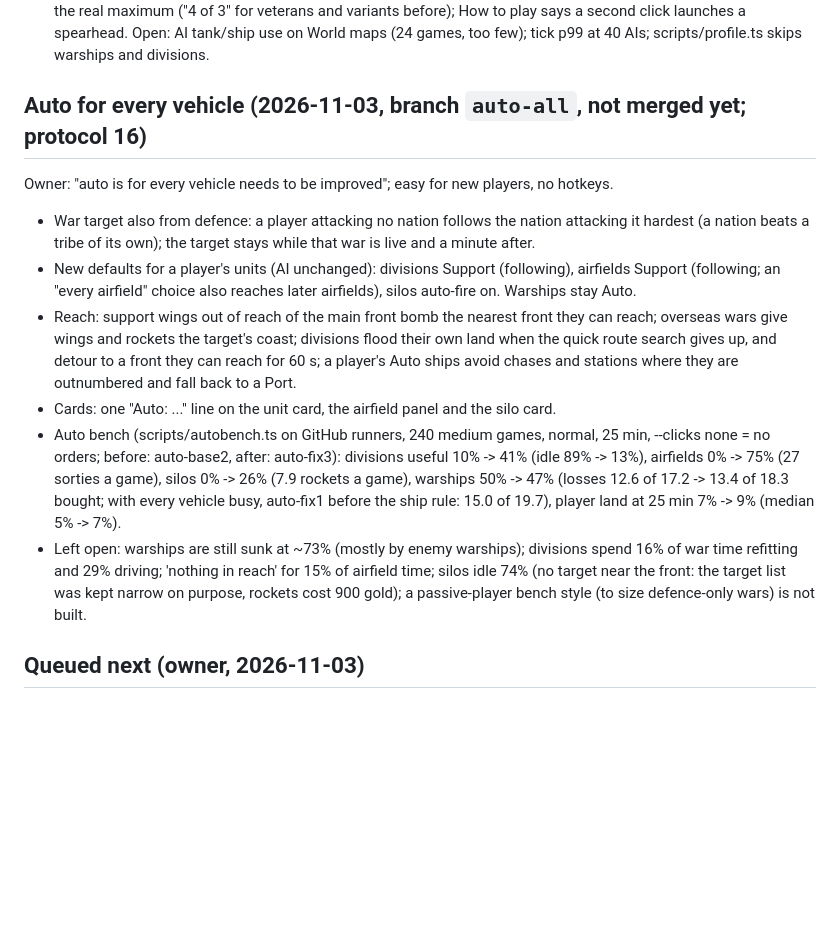
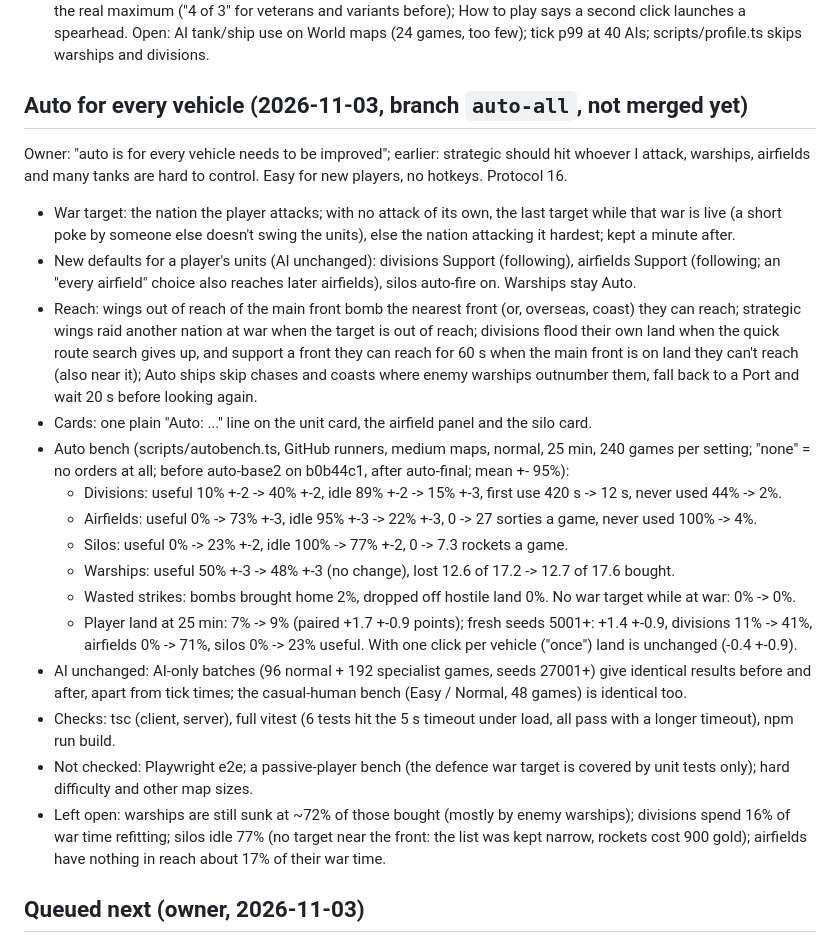
Before and after one commit to Doom956/FrontlineAtlas, a Markdown page: ROADMAP.md, the part around the change. Drawn GitHub-style; blank space fills up the shorter version.

Commit message:
ROADMAP: Auto for every vehicle, final bench numbers and checks

```diff
--- a/ROADMAP.md
+++ b/ROADMAP.md
@@ -341,26 +341,38 @@ Make it so you can spawn the ships anywhere, they attack in a much bigger range;
   a spearhead.
 Open: AI tank/ship use on World maps (24 games, too few); tick p99 at 40 AIs; scripts/profile.ts skips warships and divisions.
 
-## Auto for every vehicle (2026-11-03, branch `auto-all`, not merged yet; protocol 16)
-Owner: "auto is for every vehicle needs to be improved"; easy for new players, no hotkeys.
-- War target also from defence: a player attacking no nation follows the nation attacking it hardest (a nation beats
-  a tribe of its own); the target stays while that war is live and a minute after.
+## Auto for every vehicle (2026-11-03, branch `auto-all`, not merged yet)
+Owner: "auto is for every vehicle needs to be improved"; earlier: strategic should hit whoever I attack, warships,
+airfields and many tanks are hard to control. Easy for new players, no hotkeys. Protocol 16.
+- War target: the nation the player attacks; with no attack of its own, the last target while that war is live (a
+  short poke by someone else doesn't swing the units), else the nation attacking it hardest; kept a minute after.
 - New defaults for a player's units (AI unchanged): divisions Support (following), airfields Support (following; an
   "every airfield" choice also reaches later airfields), silos auto-fire on. Warships stay Auto.
-- Reach: support wings out of reach of the main front bomb the nearest front they can reach; overseas wars give wings
-  and rockets the target's coast; divisions flood their own land when the quick route search gives up, and detour to
-  a front they can reach for 60 s; a player's Auto ships avoid chases and stations where they are outnumbered and
-  fall back to a Port.
-- Cards: one "Auto: ..." line on the unit card, the airfield panel and the silo card.
-- Auto bench (scripts/autobench.ts on GitHub runners, 240 medium games, normal, 25 min, --clicks none = no orders;
-  before: auto-base2, after: auto-fix3): divisions useful 10% -> 41% (idle 89% -> 13%), airfields 0% -> 75% (27
-  sorties a game), silos 0% -> 26% (7.9 rockets a game), warships 50% -> 47% (losses 12.6 of 17.2 -> 13.4 of 18.3
-  bought; with every vehicle busy, auto-fix1 before the ship rule: 15.0 of 19.7), player land at 25 min 7% -> 9%
-  (median 5% -> 7%).
-- Left open: warships are still sunk at ~73% (mostly by enemy warships); divisions spend 16% of war time refitting and
-  29% driving; 'nothing in reach' for 15% of airfield time; silos idle 74% (no target near the front: the target list
-  was kept narrow on purpose, rockets cost 900 gold); a passive-player bench style (to size defence-only wars) is not
-  built.
+- Reach: wings out of reach of the main front bomb the nearest front (or, overseas, coast) they can reach; strategic
+  wings raid another nation at war when the target is out of reach; divisions flood their own land when the quick
+  route search gives up, and support a front they can reach for 60 s when the main front is on land they can't reach
+  (also near it); Auto ships skip chases and coasts where enemy warships outnumber them, fall back to a Port and wait
+  20 s before looking again.
+- Cards: one plain "Auto: ..." line on the unit card, the airfield panel and the silo card.
+- Auto bench (scripts/autobench.ts, GitHub runners, medium maps, normal, 25 min, 240 games per setting; "none" = no
+  orders at all; before auto-base2 on b0b44c1, after auto-final; mean +- 95%):
+  - Divisions: useful 10% +-2 -> 40% +-2, idle 89% +-2 -> 15% +-3, first use 420 s -> 12 s, never used 44% -> 2%.
+  - Airfields: useful 0% -> 73% +-3, idle 95% +-3 -> 22% +-3, 0 -> 27 sorties a game, never used 100% -> 4%.
+  - Silos: useful 0% -> 23% +-2, idle 100% -> 77% +-2, 0 -> 7.3 rockets a game.
+  - Warships: useful 50% +-3 -> 48% +-3 (no change), lost 12.6 of 17.2 -> 12.7 of 17.6 bought.
+  - Wasted strikes: bombs brought home 2%, dropped off hostile land 0%. No war target while at war: 0% -> 0%.
+  - Player land at 25 min: 7% -> 9% (paired +1.7 +-0.9 points); fresh seeds 5001+: +1.4 +-0.9, divisions 11% ->
+    41%, airfields 0% -> 71%, silos 0% -> 23% useful. With one click per vehicle ("once") land is unchanged
+    (-0.4 +-0.9).
+- AI unchanged: AI-only batches (96 normal + 192 specialist games, seeds 27001+) give identical results before and
+  after, apart from tick times; the casual-human bench (Easy / Normal, 48 games) is identical too.
+- Checks: tsc (client, server), full vitest (6 tests hit the 5 s timeout under load, all pass with a longer timeout),
+  npm run build.
+- Not checked: Playwright e2e; a passive-player bench (the defence war target is covered by unit tests only); hard
+  difficulty and other map sizes.
+- Left open: warships are still sunk at ~72% of those bought (mostly by enemy warships); divisions spend 16% of war
+  time refitting; silos idle 77% (no target near the front: the list was kept narrow, rockets cost 900 gold);
+  airfields have nothing in reach about 17% of their war time.
 
 ## Queued next (owner, 2026-11-03)
 In order, after ships/tanks, bombers QoL and "auto for everything": (1) Groups strip (no hotkeys: owner wants to avoid relying on hotkeys for new players): in Forces, select units -> "+ New group" -> a button "Fleet 1 · 8 ships", click selects, a target icon centres the camera; (2) clickable alerts for big events (capital under attack, port blockaded, division overrun, nuke incoming) that jump to the spot; (3) save and resume single player (orders log; "Continue" row on the start page). Later: anonymous real-match stats on the server for balance, rematch + quick chat, replays, in-game phone/touch HUD, real-GPU performance check, flaky scripted-player e2e fix.
```
